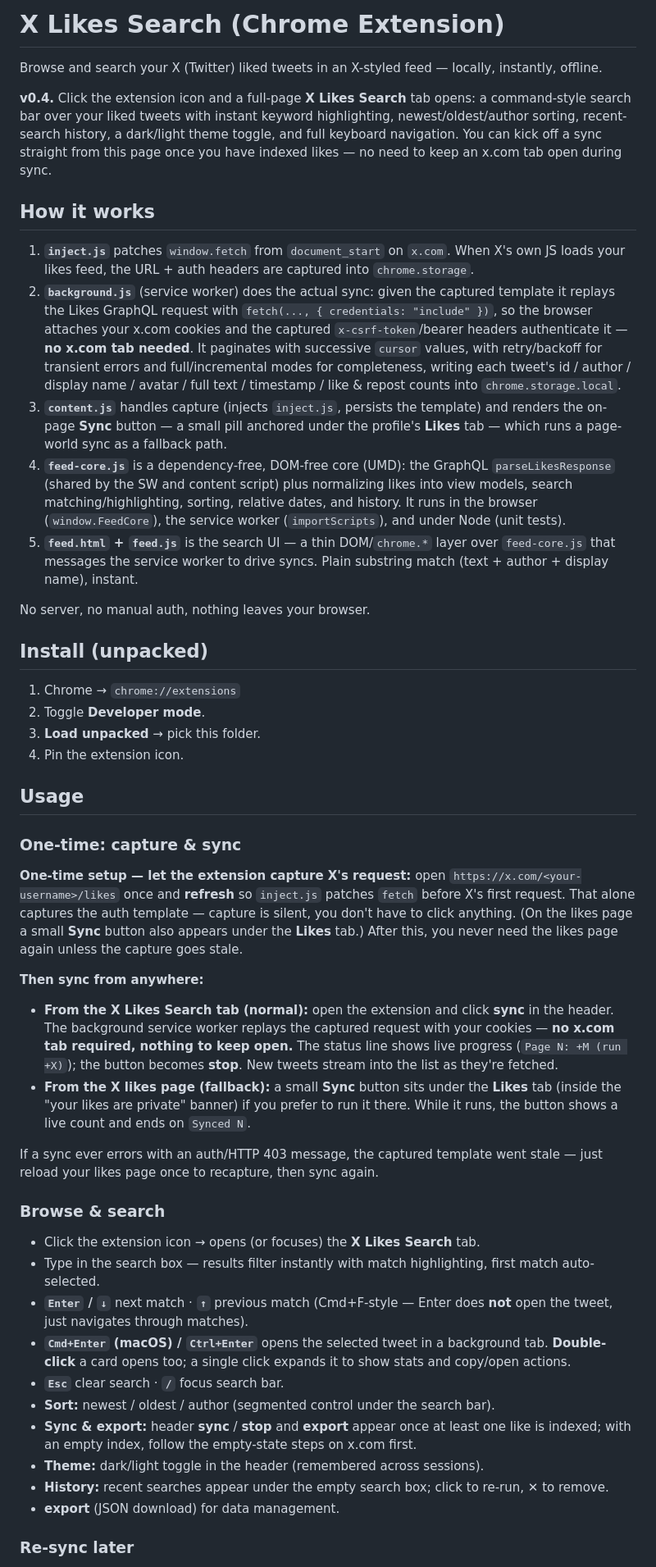
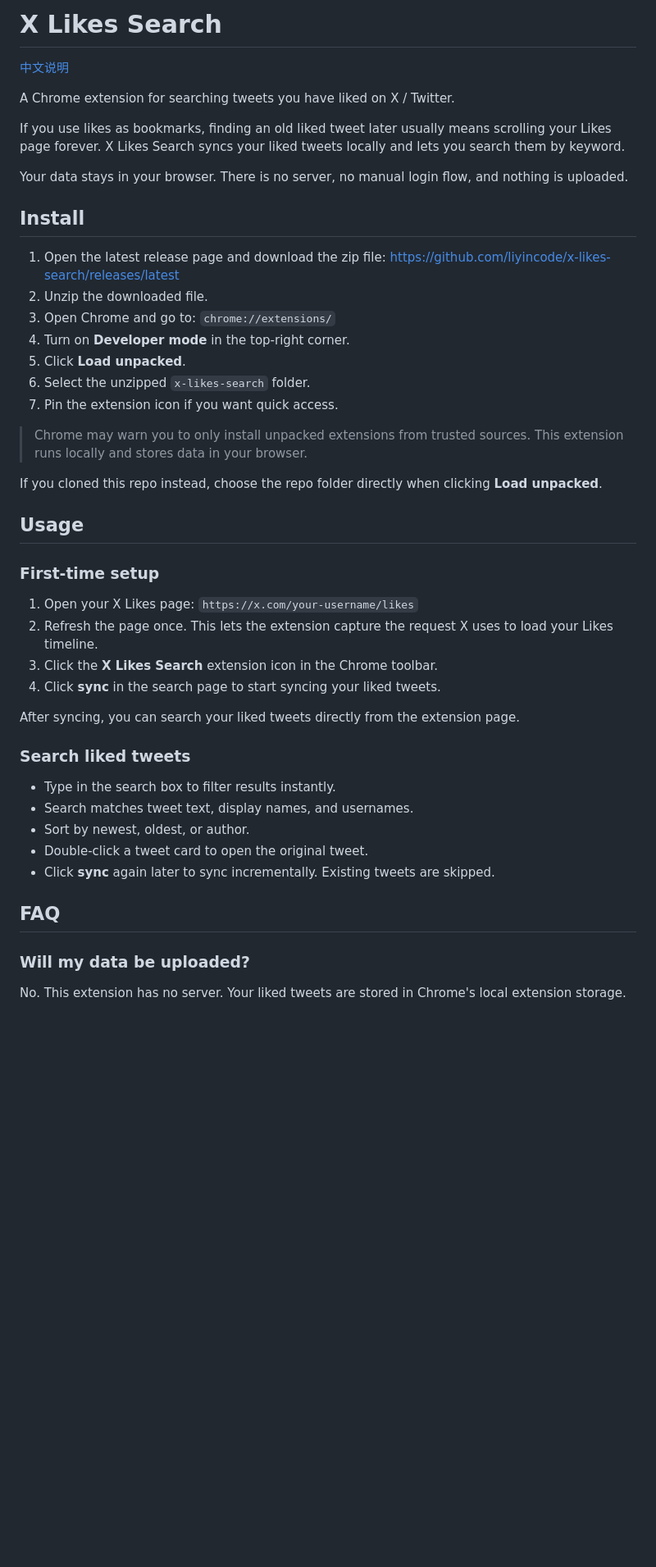
Before and after one commit to liyincode/x-likes-search, a Markdown page: README.md, the part around one of its changes. Shown at 82% size. GitHub-like rendering; blank space fills up the shorter version.

Commit message:
Improve user-facing README installation docs
Co-authored-by: Cursor <cursoragent@cursor.com>

```diff
--- a/README.md
+++ b/README.md
@@ -1,51 +1,53 @@
-# X Likes Search (Chrome Extension)
+# X Likes Search
 
-Browse and search your X (Twitter) liked tweets in an X-styled feed — locally, instantly, offline.
+[中文说明](README.zh-CN.md)
 
-**v0.4.** Click the extension icon and a full-page **X Likes Search** tab opens: a command-style search bar over your liked tweets with instant keyword highlighting, newest/oldest/author sorting, recent-search history, a dark/light theme toggle, and full keyboard navigation. You can kick off a sync straight from this page once you have indexed likes — no need to keep an x.com tab open during sync.
+A Chrome extension for searching tweets you have liked on X / Twitter.
 
-## How it works
+If you use likes as bookmarks, finding an old liked tweet later usually means scrolling your Likes page forever. X Likes Search syncs your liked tweets locally and lets you search them by keyword.
 
-1. **`inject.js`** patches `window.fetch` from `document_start` on `x.com`. When X's own JS loads your likes feed, the URL + auth headers are captured into `chrome.storage`.
-2. **`background.js`** (service worker) does the actual sync: given the captured template it replays the Likes GraphQL request with `fetch(..., { credentials: "include" })`, so the browser attaches your x.com cookies and the captured `x-csrf-token`/bearer headers authenticate it — **no x.com tab needed**. It paginates with successive `cursor` values, with retry/backoff for transient errors and full/incremental modes for completeness, writing each tweet's id / author / display name / avatar / full text / timestamp / like & repost counts into `chrome.storage.local`.
-3. **`content.js`** handles capture (injects `inject.js`, persists the template) and renders the on-page **Sync** button — a small pill anchored under the profile's **Likes** tab — which runs a page-world sync as a fallback path.
-4. **`feed-core.js`** is a dependency-free, DOM-free core (UMD): the GraphQL `parseLikesResponse` (shared by the SW and content script) plus normalizing likes into view models, search matching/highlighting, sorting, relative dates, and history. It runs in the browser (`window.FeedCore`), the service worker (`importScripts`), and under Node (unit tests).
-5. **`feed.html` + `feed.js`** is the search UI — a thin DOM/`chrome.*` layer over `feed-core.js` that messages the service worker to drive syncs. Plain substring match (text + author + display name), instant.
+Your data stays in your browser. There is no server, no manual login flow, and nothing is uploaded.
 
-No server, no manual auth, nothing leaves your browser.
+## Install
 
-## Install (unpacked)
+1. Open the latest release page and download the zip file:
+   <https://github.com/liyincode/x-likes-search/releases/latest>
+2. Unzip the downloaded file.
+3. Open Chrome and go to:
+   `chrome://extensions/`
+4. Turn on **Developer mode** in the top-right corner.
+5. Click **Load unpacked**.
+6. Select the unzipped `x-likes-search` folder.
+7. Pin the extension icon if you want quick access.
 
-1. Chrome → `chrome://extensions`
-2. Toggle **Developer mode**.
-3. **Load unpacked** → pick this folder.
-4. Pin the extension icon.
+> Chrome may warn you to only install unpacked extensions from trusted sources. This extension runs locally and stores data in your browser.
+
+If you cloned this repo instead, choose the repo folder directly when clicking **Load unpacked**.
 
 ## Usage
 
-### One-time: capture & sync
+### First-time setup
 
-**One-time setup — let the extension capture X's request:** open `https://x.com/<your-username>/likes` once and **refresh** so `inject.js` patches `fetch` before X's first request. That alone captures the auth template — capture is silent, you don't have to click anything. (On the likes page a small **Sync** button also appears under the **Likes** tab.) After this, you never need the likes page again unless the capture goes stale.
+1. Open your X Likes page:
+   `https://x.com/your-username/likes`
+2. Refresh the page once.
+   This lets the extension capture the request X uses to load your Likes timeline.
+3. Click the **X Likes Search** extension icon in the Chrome toolbar.
+4. Click **sync** in the search page to start syncing your liked tweets.
 
-**Then sync from anywhere:**
+After syncing, you can search your liked tweets directly from the extension page.
 
-- **From the X Likes Search tab (normal):** open the extension and click **sync** in the header. The background service worker replays the captured request with your cookies — **no x.com tab required, nothing to keep open.** The status line shows live progress (`Page N: +M (run +X)`); the button becomes **stop**. New tweets stream into the list as they're fetched.
-- **From the X likes page (fallback):** a small **Sync** button sits under the **Likes** tab (inside the "your likes are private" banner) if you prefer to run it there. While it runs, the button shows a live count and ends on `Synced N`.
+### Search liked tweets
 
-If a sync ever errors with an auth/HTTP 403 message, the captured template went stale — just reload your likes page once to recapture, then sync again.
+- Type in the search box to filter results instantly.
+- Search matches tweet text, display names, and usernames.
+- Sort by newest, oldest, or author.
+- Double-click a tweet card to open the original tweet.
+- Click **sync** again later to sync incrementally. Existing tweets are skipped.
 
-### Browse & search
+## FAQ
 
-- Click the extension icon → opens (or focuses) the **X Likes Search** tab.
-- Type in the search box — results filter instantly with match highlighting, first match auto-selected.
-- **`Enter` / `↓`** next match · **`↑`** previous match (Cmd+F-style — Enter does **not** open the tweet, just navigates through matches).
-- **`Cmd+Enter` (macOS) / `Ctrl+Enter`** opens the selected tweet in a background tab. **Double-click** a card opens too; a single click expands it to show stats and copy/open actions.
-- **`Esc`** clear search · **`/`** focus search bar.
-- **Sort:** newest / oldest / author (segmented control under the search bar).
-- **Sync & export:** header **sync** / **stop** and **export** appear once at least one like is indexed; with an empty index, follow the empty-state steps on x.com first.
-- **Theme:** dark/light toggle in the header (remembered across sessions).
-- **History:** recent searches appear under the empty search box; click to re-run, ✕ to remove.
-- **export** (JSON download) for data management.
+### Will my data be uploaded?
 
-### Re-sync later
+No. This extension has no server. Your liked tweets are stored in Chrome's local extension storage.
 
```
Also changed, not shown: other parts of README.md (+21 -29 lines), README.zh-CN.md (added, +84 -0 lines).
